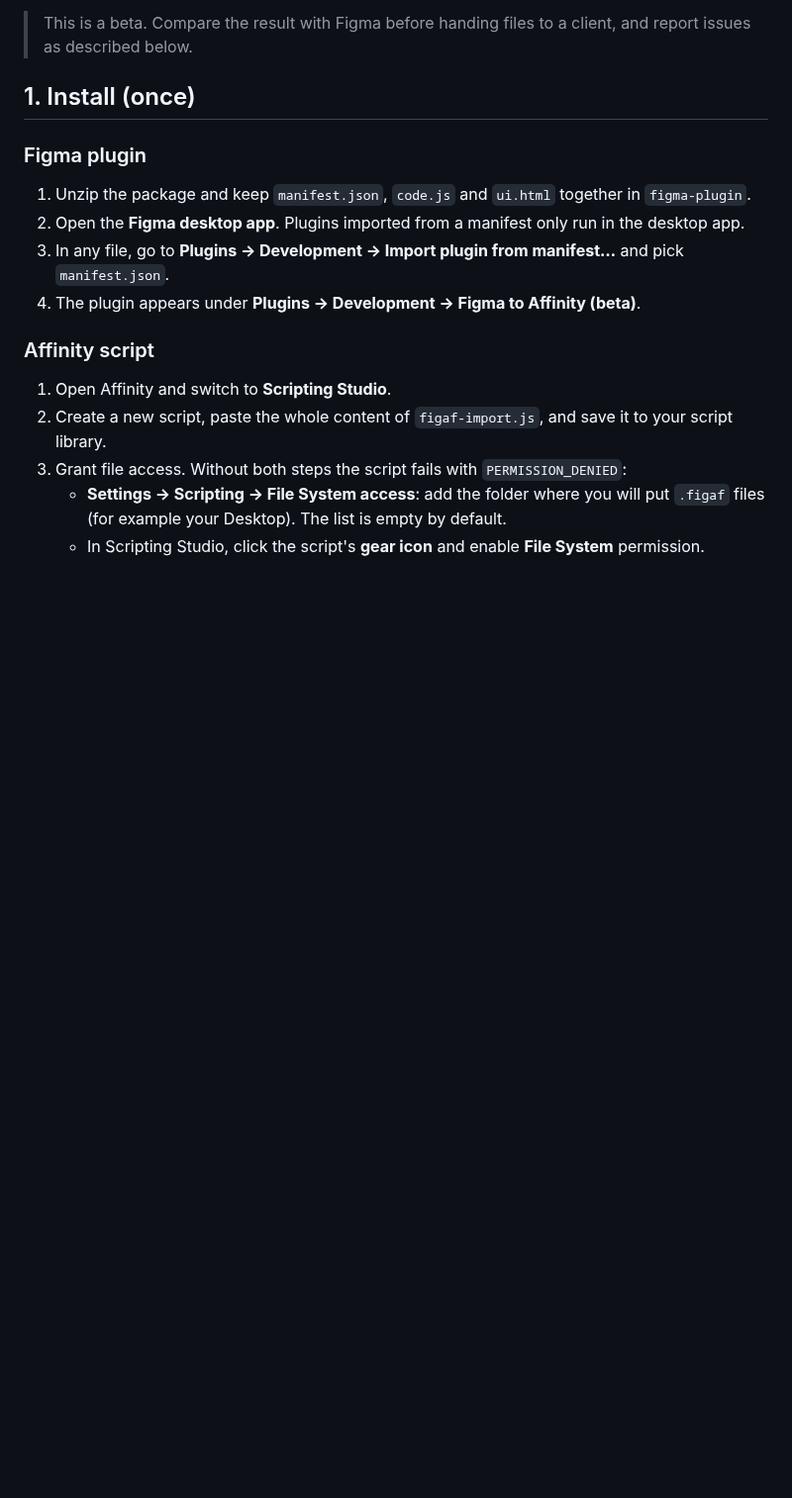
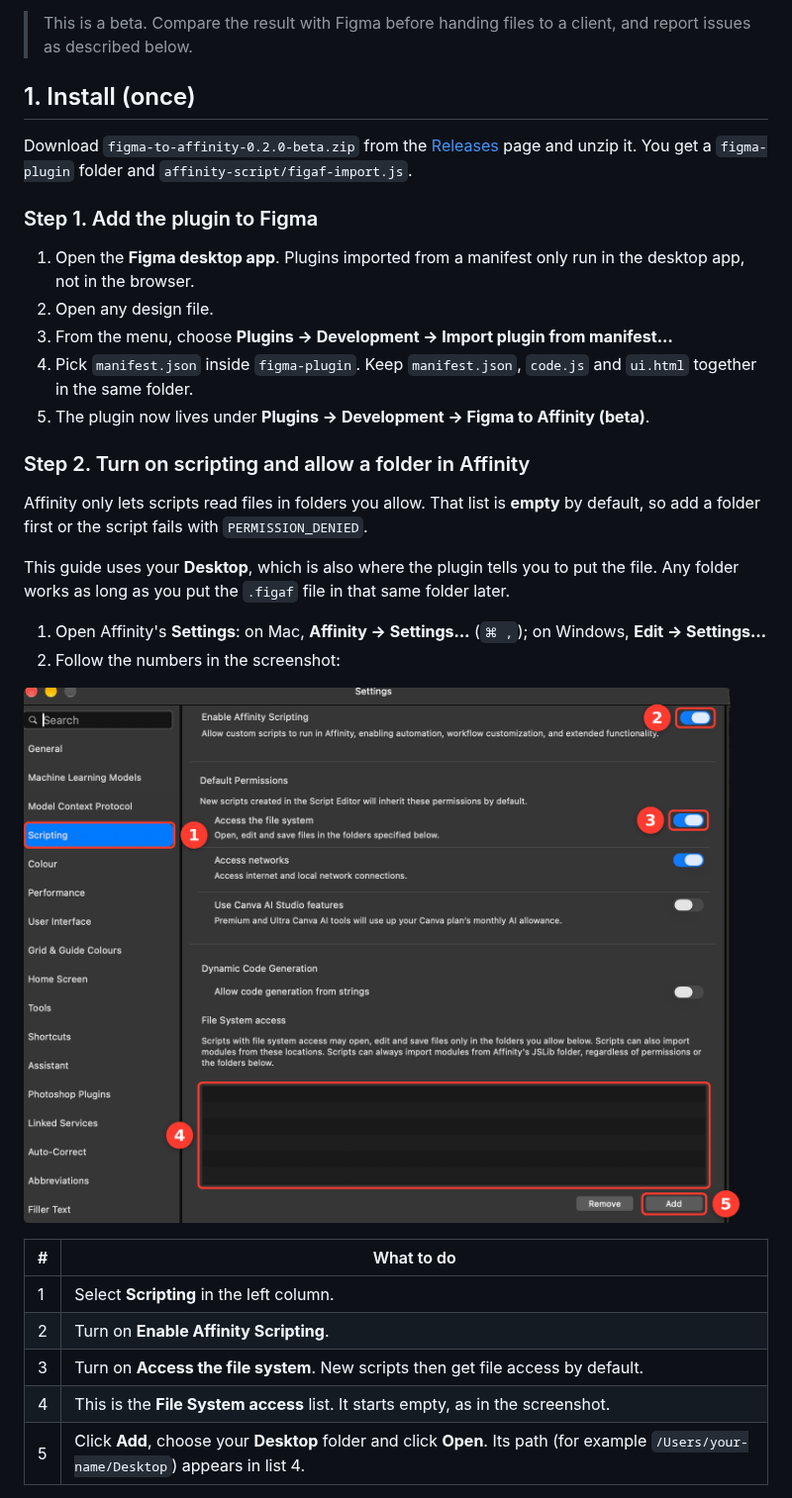
Before and after one commit to nhaajtasnh/figma-to-affinity, a Markdown page: README.md, the part around one of its changes. Shown at 99% size. Drawn GitHub-style; pictures changed too: docs/images/affinity-settings.png (added); blank space fills up the shorter version.

```diff
--- a/README.md
+++ b/README.md
@@ -13,17 +13,32 @@ Two parts:
 
 ## 1. Install (once)
 
-### Figma plugin
+Download `figma-to-affinity-0.2.0-beta.zip` from the [Releases](https://github.com/nhaajtasnh/figma-to-affinity/releases) page and unzip it. You get a `figma-plugin` folder and `affinity-script/figaf-import.js`.
 
-1. Unzip the package and keep `manifest.json`, `code.js` and `ui.html` together in `figma-plugin`.
-2. Open the **Figma desktop app**. Plugins imported from a manifest only run in the desktop app.
-3. In any file, go to **Plugins → Development → Import plugin from manifest…** and pick `manifest.json`.
-4. The plugin appears under **Plugins → Development → Figma to Affinity (beta)**.
+### Step 1. Add the plugin to Figma
 
-### Affinity script
+1. Open the **Figma desktop app**. Plugins imported from a manifest only run in the desktop app, not in the browser.
+2. Open any design file.
+3. From the menu, choose **Plugins → Development → Import plugin from manifest…**
+4. Pick `manifest.json` inside `figma-plugin`. Keep `manifest.json`, `code.js` and `ui.html` together in the same folder.
+5. The plugin now lives under **Plugins → Development → Figma to Affinity (beta)**.
 
-1. Open Affinity and switch to **Scripting Studio**.
-2. Create a new script, paste the whole content of `figaf-import.js`, and save it to your script library.
-3. Grant file access. Without both steps the script fails with `PERMISSION_DENIED`:
-   - **Settings → Scripting → File System access**: add the folder where you will put `.figaf` files (for example your Desktop). The list is empty by default.
-   - In Scripting Studio, click the script's **gear icon** and enable **File System** permission.
+### Step 2. Turn on scripting and allow a folder in Affinity
+
+Affinity only lets scripts read files in folders you allow. That list is **empty** by default, so add a folder first or the script fails with `PERMISSION_DENIED`.
+
+This guide uses your **Desktop**, which is also where the plugin tells you to put the file. Any folder works as long as you put the `.figaf` file in that same folder later.
+
+1. Open Affinity's **Settings**: on Mac, **Affinity → Settings…** (`⌘ ,`); on Windows, **Edit → Settings…**
+2. Follow the numbers in the screenshot:
+
+![Settings → Scripting in Affinity](docs/images/affinity-settings.png)
+
+| # | What to do |
+|---|---|
+| 1 | Select **Scripting** in the left column. |
+| 2 | Turn on **Enable Affinity Scripting**. |
+| 3 | Turn on **Access the file system**. New scripts then get file access by default. |
+| 4 | This is the **File System access** list. It starts empty, as in the screenshot. |
+| 5 | Click **Add**, choose your **Desktop** folder and click **Open**. Its path (for example `/Users/your-name/Desktop`) appears in list 4. |
+
```
Also changed, not shown: other parts of README.md (+32 -4 lines), HUONG-DAN.md (+58 -15 lines), docs/images/affinity-gear.png (added), docs/images/figma-plugin.png (added).
